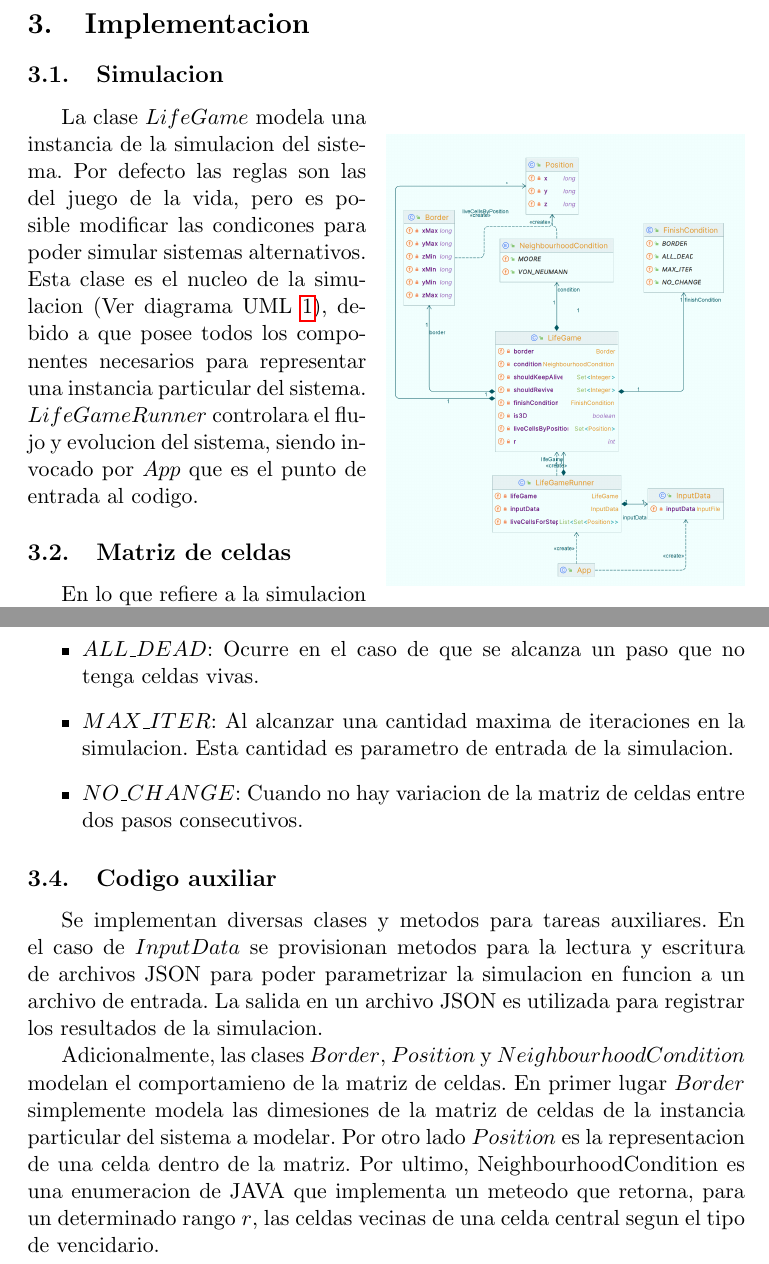
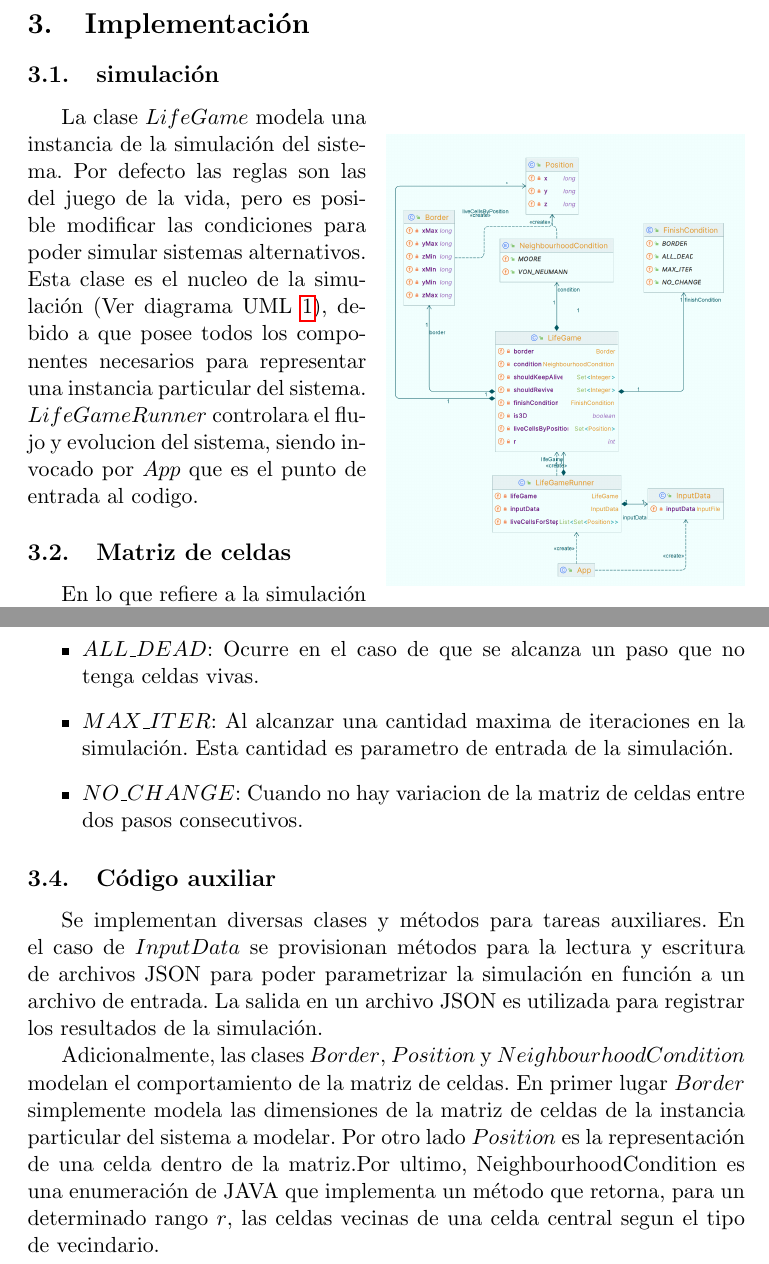
Before and after one commit to martinippo01/SS-TP, a LaTeX document (TP2/docs/informe/informe.tex, which reads TP2/docs/informe/03-implementacion.tex): two parts of pages 5 and 6 of 34, joined at a grey line, cut at the place of the change. Compiled offline with pdfLaTeX.

Commit message:
docs: spell check

```diff
--- a/TP2/docs/informe/03-implementacion.tex
+++ b/TP2/docs/informe/03-implementacion.tex
@@ -1,4 +1,4 @@
-\section{Implementacion}\label{sec:implementacion}
+\section{Implementación}\label{sec:implementacion}
 
 \begin{wrapfigure}{r}{0.5\textwidth}
     \centering
@@ -7,15 +7,15 @@
     \label{fig:UML-Simulacion}
 \end{wrapfigure}
 
-\subsection{Simulacion}\label{label:simulacion}
-    La clase $LifeGame$ modela una instancia de la simulacion del sistema. Por defecto las reglas son las del juego de la vida,
-    pero es posible modificar las condicones para poder simular sistemas alternativos. Esta clase es el nucleo de la
-    simulacion (Ver diagrama UML~\ref{fig:UML-Simulacion}), debido a que posee todos los componentes necesarios
+\subsection{simulación}\label{label:simulacion}
+    La clase $LifeGame$ modela una instancia de la simulación del sistema. Por defecto las reglas son las del juego de la vida,
+    pero es posible modificar las condiciones para poder simular sistemas alternativos. Esta clase es el nucleo de la
+    simulación (Ver diagrama UML~\ref{fig:UML-Simulacion}), debido a que posee todos los componentes necesarios
     para representar una instancia particular del sistema. $LifeGameRunner$ controlara el flujo y evolucion del sistema,
     siendo invocado por $App$ que es el punto de entrada al codigo.
 
 \subsection{Matriz de celdas}\label{subsec:matriz de celdas}
-    En lo que refiere a la simulacion del modelo, este ha sido diseñado para trabajar con automatas celulares de tres
+    En lo que refiere a la simulación del modelo, este ha sido diseñado para trabajar con automatas celulares de tres
     dimensiones, ya que toda posicion comprende las componentes x, y, z (Ver $Position$ en diagrama UML~\ref{fig:UML-Simulacion}).
     En caso de ser bidimensional, toda posicion tendra $z = 0$.
 
@@ -29,18 +29,18 @@
     \begin{itemize}
         \item $BORDER$: Ocurre cuando se alcanza un paso donde existe una celda aledaña a un borde de la matriz.
         \item $ALL\_DEAD$: Ocurre en el caso de que se alcanza un paso que no tenga celdas vivas.
-        \item $MAX\_ITER$: Al alcanzar una cantidad maxima de iteraciones en la simulacion. Esta cantidad es parametro de
-            entrada de la simulacion.
+        \item $MAX\_ITER$: Al alcanzar una cantidad maxima de iteraciones en la simulación. Esta cantidad es parametro de
+            entrada de la simulación.
         \item $NO\_CHANGE$: Cuando no hay variacion de la matriz de celdas entre dos pasos consecutivos.
     \end{itemize}
 
-\subsection{Codigo auxiliar}\label{label:codigo_aux}
-    Se implementan diversas clases y metodos para tareas auxiliares. En el caso de $InputData$ se provisionan metodos
-    para la lectura y escritura de archivos JSON para poder parametrizar la simulacion en funcion a un archivo de entrada.
-    La salida en un archivo JSON es utilizada para registrar los resultados de la simulacion.
+\subsection{Código auxiliar}\label{label:codigo_aux}
+    Se implementan diversas clases y métodos para tareas auxiliares. En el caso de $InputData$ se provisionan métodos
+    para la lectura y escritura de archivos JSON para poder parametrizar la simulación en función a un archivo de entrada.
+    La salida en un archivo JSON es utilizada para registrar los resultados de la simulación.
 
-    Adicionalmente, las clases $Border$, $Position$ y $NeighbourhoodCondition$ modelan el comportamieno de la matriz de
-    celdas. En primer lugar $Border$ simplemente modela las dimesiones de la matriz de celdas de la instancia particular
-    del sistema a modelar. Por otro lado $Position$ es la representacion de una celda dentro de la matriz. Por ultimo,
-    NeighbourhoodCondition es una enumeracion de JAVA que implementa un meteodo que retorna, para un determinado rango
-    $r$, las celdas vecinas de una celda central segun el tipo de vencidario.
+    Adicionalmente, las clases $Border$, $Position$ y $NeighbourhoodCondition$ modelan el comportamiento de la matriz de
+    celdas. En primer lugar $Border$ simplemente modela las dimensiones de la matriz de celdas de la instancia particular
+    del sistema a modelar. Por otro lado $Position$ es la representación de una celda dentro de la matriz.Por ultimo,
+    NeighbourhoodCondition es una enumeración de JAVA que implementa un método que retorna, para un determinado rango
+    $r$, las celdas vecinas de una celda central segun el tipo de vecindario.
```
Also changed, not shown: TP2/docs/informe/03-implementacion.tex (2 more changed lines).
